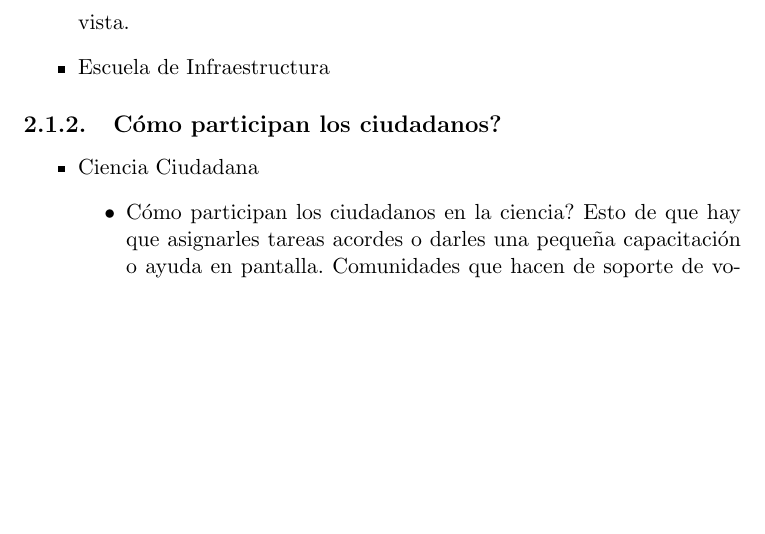
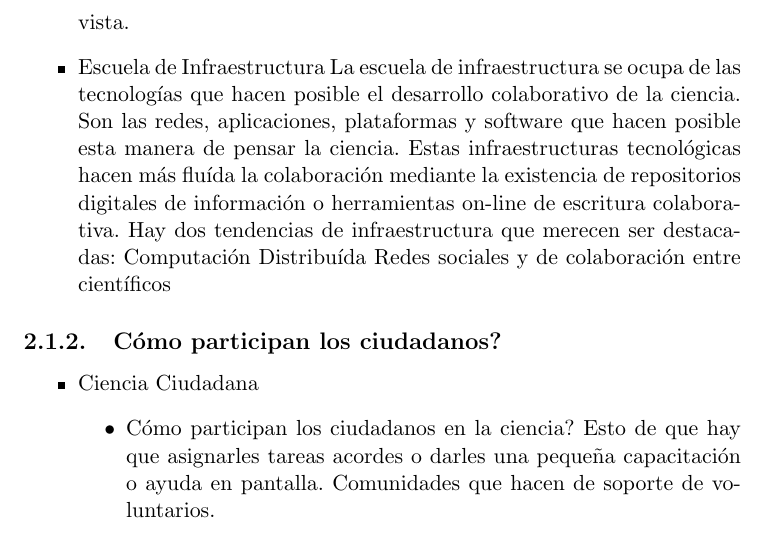
Before and after one commit to Lilauth/tesis, a LaTeX thesis (tesis.tex, which reads 01-marco/marco.tex): part of page 12 of 20, cut so that both start at the same text, the shorter picture padded with empty space. Compiled offline with pdfLaTeX.

Commit message:
me había olvidado de guardar infraestructura

```diff
--- a/01-marco/marco.tex
+++ b/01-marco/marco.tex
@@ -31,6 +31,9 @@ Volviendo a la terminología, desde el punto de vista del libro 'Opening Science
 	La escuela pragmática se concentra en lograr que el proceso de investigación sea más eficiente. Considera a la investigación científica como un proceso que puede ser optimizado modularizando, abriendo la ``cadena de producción'', incorporando conocimiento externo, permitiendo la colaboración a través de internet. Con las herramientas disponibles en la web el proceso de investigación puede desarrollarse de forma colaborativa, haciendo uso de la inteligencia colectiva. Los problemas que se investigan fueron haciéndose más complejos con el paso del tiempo, y se requiere un esfuerzo conjunto para obtener resultados. Otros beneficios son la mejora en la productividad y la inclusión de conocimiento externo, que apunta otros puntos de vista.
 
 	\item {Escuela de Infraestructura}
+		La escuela de infraestructura se ocupa de las tecnologías que hacen posible el desarrollo colaborativo de la ciencia. Son las redes, aplicaciones, plataformas y software que hacen posible esta manera de pensar la ciencia. Estas infraestructuras tecnológicas hacen más fluída la colaboración mediante la existencia de repositorios digitales de información o herramientas on-line de escritura colaborativa. Hay dos tendencias de infraestructura que merecen ser destacadas:
+		Computación Distribuída
+		Redes sociales y de colaboración entre científicos
 
 \end{itemize}
 
```
